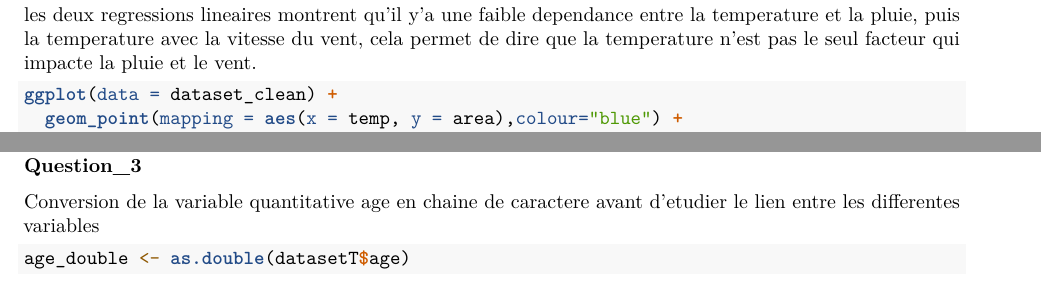
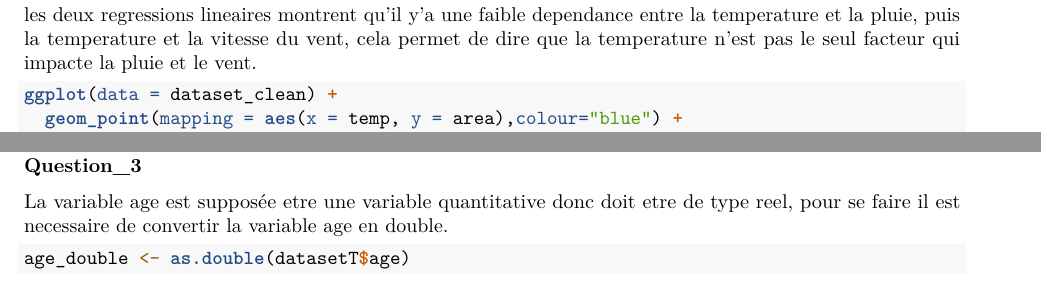
Before and after one commit to HadramiNdoye/Statistics, an R Markdown document (TP1_R.Rmd): two parts of pages 5 and 6 of 7, joined at a grey line, cut so that both start at the same text. Rendered offline with R 4.5, knitr and Pandoc, then LaTeX, with nearby package versions; some code elsewhere in the file could not run offline.

Commit message:
TP1_R.Rmd

````diff
--- a/TP1_R.Rmd
+++ b/TP1_R.Rmd
@@ -158,7 +160,7 @@ ggplot(data = dataset_clean) +
   geom_smooth(mapping = aes(x = temp, y = wind),se = FALSE,colour="red",fill="red",method = lm)
 ```
 
-les deux regressions lineaires montrent qu'il y'a une faible dependance entre la temperature et la pluie, puis la temperature avec la vitesse du vent, cela permet de dire que la temperature n'est pas le seul facteur qui impacte la pluie et le vent.
+les deux regressions lineaires montrent qu'il y'a une faible dependance entre la temperature et la pluie, puis la temperature et la vitesse du vent, cela permet de dire que la temperature n'est pas le seul facteur qui impacte la pluie et le vent.
 
 
 
@@ -185,7 +187,8 @@ summary(datasetT)
 
 **Question_3**
 
-Conversion de la variable quantitative  age en chaine de caractere avant d'etudier le lien entre les differentes variables
+
+La variable age est supposée etre une variable quantitative donc doit etre de type reel, pour se faire il est necessaire de convertir la variable age en double.
 
 ```{r,echo=TRUE}
 age_double <- as.double(datasetT$age)
````
Also changed, not shown: TP1_R.Rmd (2 more changed lines).
